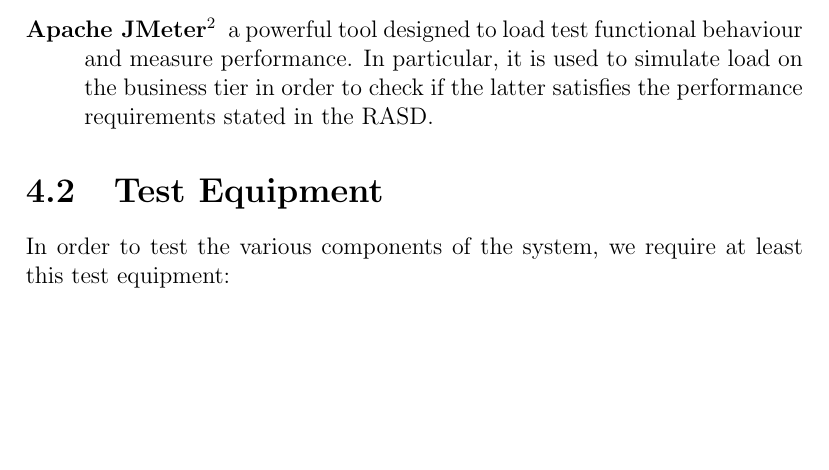
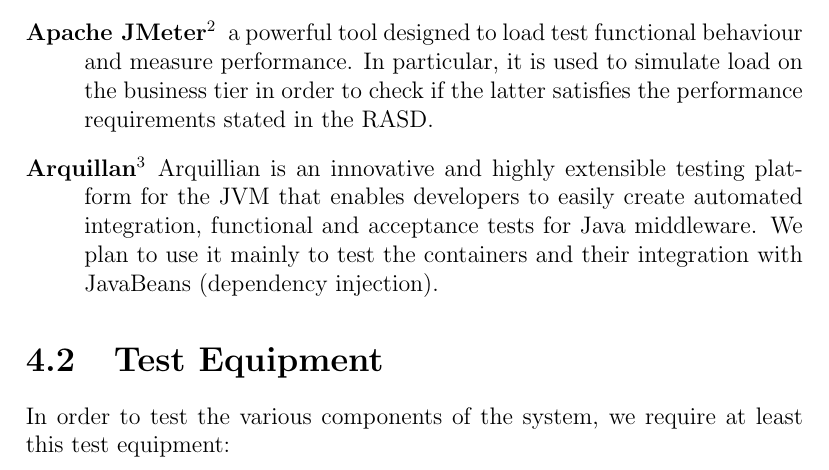
Before and after one commit to marcomiglionico94/Software-Engineering-2-Project, a LaTeX document (src/itpd/main.tex, which reads src/itpd/tools/tools.tex): part of page 25 of 27 before the commit and part of page 25 of 28 after it, cut so that both start at the same text, the shorter picture padded with empty space. Compiled offline with pdfLaTeX.

Commit message:
added arquillan to tools

```diff
--- a/src/itpd/tools/tools.tex
+++ b/src/itpd/tools/tools.tex
@@ -7,9 +7,13 @@
     a simple framework to write repeatable tests and it is an instance of the xUnit architecture for unit testing frameworks.
     We are going to use it both for unit testing activities of the single components and for the integration testing, where we verify that the interactions between components are producing the expected results.
 
-
     \item[Apache JMeter\footnote{\url{http://jmeter.apache.org/}}]
     a powerful tool designed to load test functional behaviour and measure performance.
     In particular, it is used to simulate load on the business tier in order to check if the latter satisfies the performance requirements stated in the RASD.
 
+	\item[Arquillan\footnote{\url{http://arquillian.org/}}]
+    Arquillian is an innovative and highly extensible testing platform for the JVM that enables developers to easily create automated integration, functional and acceptance tests for Java middleware.
+    We plan to use it mainly to test the containers and their integration with JavaBeans (dependency
+injection).
+
 \end{description}
```
